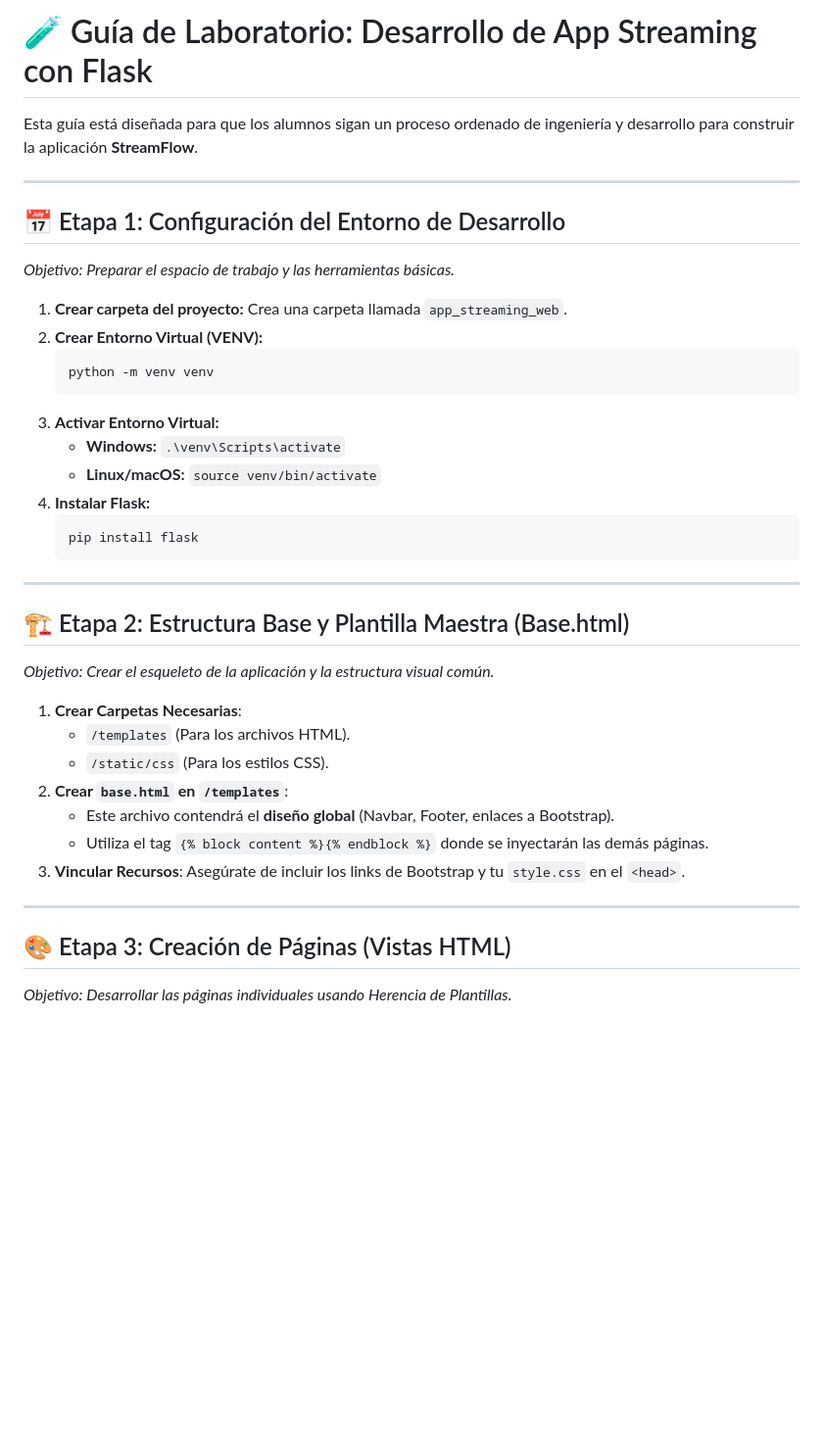
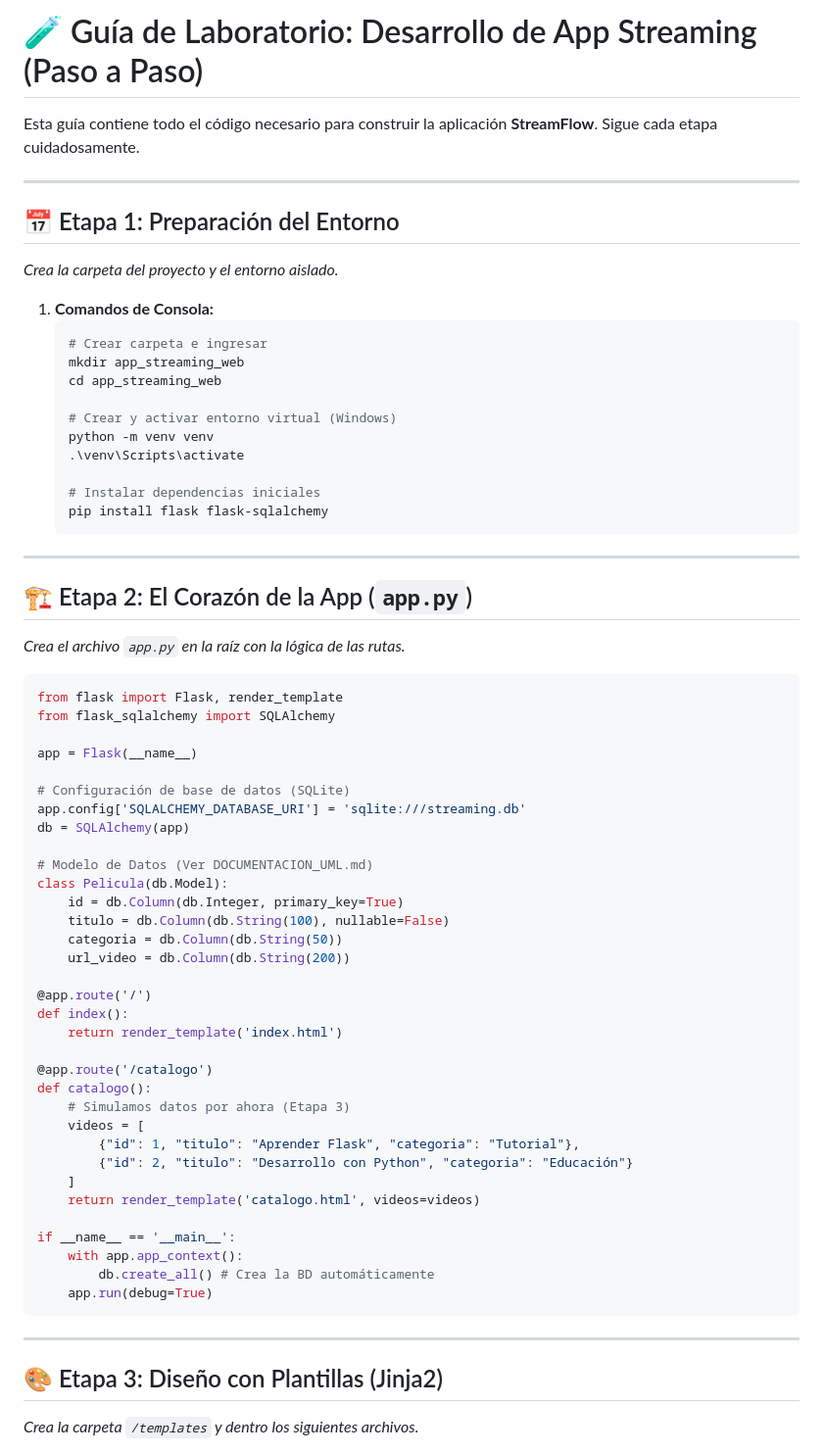
Before and after one commit to Angeluchidev/app_streaming_web, a Markdown page: GUIA_LABORATORIO.md, the part around one of its changes. Shown at 98% size. Drawn GitHub-style; blank space fills up the shorter version.

Commit message:
GuiaDesarrollo-Mejorada

````diff
--- a/GUIA_LABORATORIO.md
+++ b/GUIA_LABORATORIO.md
@@ -1,41 +1,69 @@
-# 🧪 Guía de Laboratorio: Desarrollo de App Streaming con Flask
+# 🧪 Guía de Laboratorio: Desarrollo de App Streaming (Paso a Paso)
 
-Esta guía está diseñada para que los alumnos sigan un proceso ordenado de ingeniería y desarrollo para construir la aplicación **StreamFlow**.
+Esta guía contiene todo el código necesario para construir la aplicación **StreamFlow**. Sigue cada etapa cuidadosamente.
 
 ---
 
-## 📅 Etapa 1: Configuración del Entorno de Desarrollo
-*Objetivo: Preparar el espacio de trabajo y las herramientas básicas.*
+## 📅 Etapa 1: Preparación del Entorno
+*Crea la carpeta del proyecto y el entorno aislado.*
 
-1.  **Crear carpeta del proyecto:** Crea una carpeta llamada `app_streaming_web`.
-2.  **Crear Entorno Virtual (VENV):**
+1.  **Comandos de Consola:**
     ```bash
+    # Crear carpeta e ingresar
+    mkdir app_streaming_web
+    cd app_streaming_web
+
+    # Crear y activar entorno virtual (Windows)
     python -m venv venv
-    ```
-3.  **Activar Entorno Virtual:**
-    - **Windows:** `.\venv\Scripts\activate`
-    - **Linux/macOS:** `source venv/bin/activate`
-4.  **Instalar Flask:**
-    ```bash
-    pip install flask
+    .\venv\Scripts\activate
+
+    # Instalar dependencias iniciales
+    pip install flask flask-sqlalchemy
     ```
 
 ---
 
-## 🏗️ Etapa 2: Estructura Base y Plantilla Maestra (Base.html)
-*Objetivo: Crear el esqueleto de la aplicación y la estructura visual común.*
+## 🏗️ Etapa 2: El Corazón de la App (`app.py`)
+*Crea el archivo `app.py` en la raíz con la lógica de las rutas.*
 
-1.  **Crear Carpetas Necesarias**:
-    - `/templates` (Para los archivos HTML).
-    - `/static/css` (Para los estilos CSS).
-2.  **Crear `base.html` en `/templates`**:
-    - Este archivo contendrá el **diseño global** (Navbar, Footer, enlaces a Bootstrap).
-    - Utiliza el tag `{% block content %}{% endblock %}` donde se inyectarán las demás páginas.
-3.  **Vincular Recursos**: Asegúrate de incluir los links de Bootstrap y tu `style.css` en el `<head>`.
+```python
+from flask import Flask, render_template
+from flask_sqlalchemy import SQLAlchemy
 
+app = Flask(__name__)
+
+# Configuración de base de datos (SQLite)
+app.config['SQLALCHEMY_DATABASE_URI'] = 'sqlite:///streaming.db'
+db = SQLAlchemy(app)
+
+# Modelo de Datos (Ver DOCUMENTACION_UML.md)
+class Pelicula(db.Model):
+    id = db.Column(db.Integer, primary_key=True)
+    titulo = db.Column(db.String(100), nullable=False)
+    categoria = db.Column(db.String(50))
+    url_video = db.Column(db.String(200))
+
+@app.route('/')
+def index():
+    return render_template('index.html')
+
+@app.route('/catalogo')
+def catalogo():
+    # Simulamos datos por ahora (Etapa 3)
+    videos = [
+        {"id": 1, "titulo": "Aprender Flask", "categoria": "Tutorial"},
+        {"id": 2, "titulo": "Desarrollo con Python", "categoria": "Educación"}
+    ]
+    return render_template('catalogo.html', videos=videos)
+
+if __name__ == '__main__':
+    with app.app_context():
+        db.create_all() # Crea la BD automáticamente
+    app.run(debug=True)
+```
 
 ---
 
-## 🎨 Etapa 3: Creación de Páginas (Vistas HTML)
-*Objetivo: Desarrollar las páginas individuales usando Herencia de Plantillas.*
+## 🎨 Etapa 3: Diseño con Plantillas (Jinja2)
+*Crea la carpeta `/templates` y dentro los siguientes archivos.*
 
````
Also changed, not shown: other parts of GUIA_LABORATORIO.md (+63 -46 lines).
